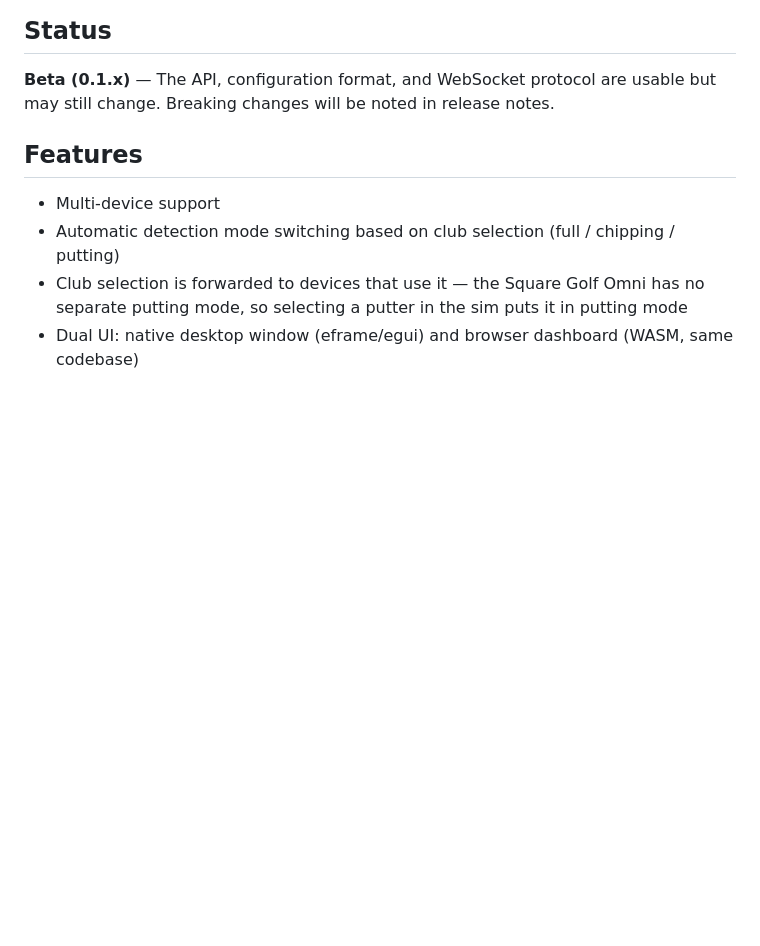
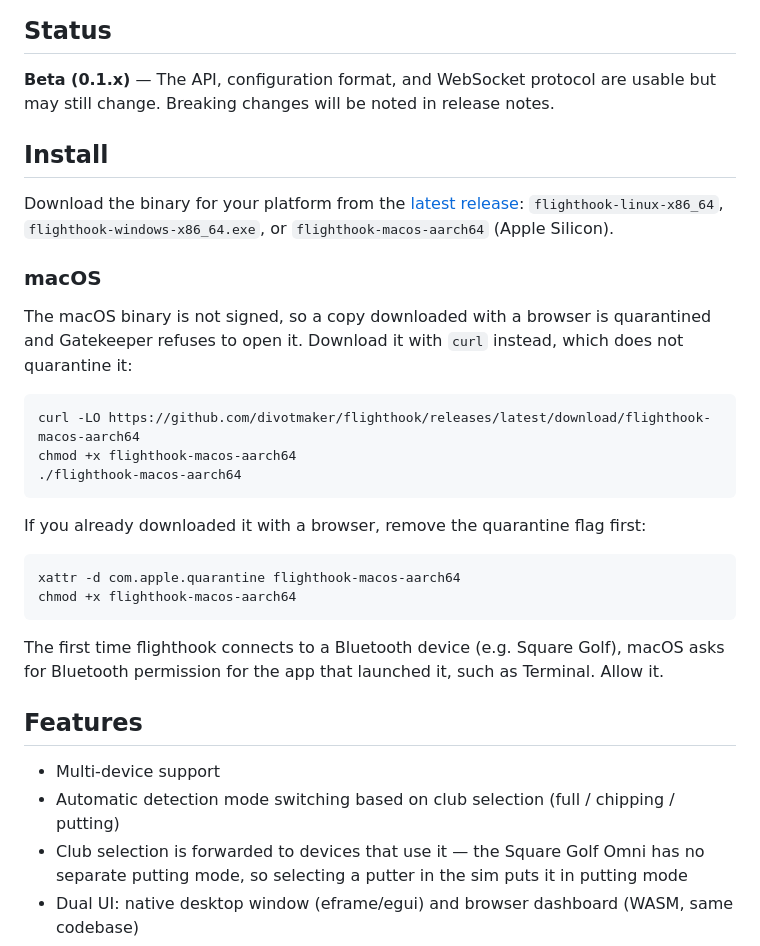
Before and after one commit to divotmaker/flighthook, a Markdown page: README.md, the part around the change. GitHub-like rendering; blank space fills up the shorter version.

Commit message:
docs: install instructions, incl. avoiding macOS quarantine
Add an Install section pointing at the release binaries. The macOS binary
is unsigned, so explain downloading it with curl (no quarantine flag), or
clearing the flag with xattr after a browser download, and the Bluetooth
permission prompt on first connect.

Refs #4

Co-Authored-By: Claude Opus 5.5 <noreply@anthropic.com>

````diff
--- a/README.md
+++ b/README.md
@@ -60,6 +60,36 @@ on flighthook itself.
 ## Status
 
 **Beta (0.1.x)** — The API, configuration format, and WebSocket protocol are usable but may still change. Breaking changes will be noted in release notes.
+
+## Install
+
+Download the binary for your platform from the
+[latest release](https://github.com/divotmaker/flighthook/releases/latest):
+`flighthook-linux-x86_64`, `flighthook-windows-x86_64.exe`, or
+`flighthook-macos-aarch64` (Apple Silicon).
+
+### macOS
+
+The macOS binary is not signed, so a copy downloaded with a browser is
+quarantined and Gatekeeper refuses to open it. Download it with `curl`
+instead, which does not quarantine it:
+
+```sh
+curl -LO https://github.com/divotmaker/flighthook/releases/latest/download/flighthook-macos-aarch64
+chmod +x flighthook-macos-aarch64
+./flighthook-macos-aarch64
+```
+
+If you already downloaded it with a browser, remove the quarantine flag first:
+
+```sh
+xattr -d com.apple.quarantine flighthook-macos-aarch64
+chmod +x flighthook-macos-aarch64
+```
+
+The first time flighthook connects to a Bluetooth device (e.g. Square Golf),
+macOS asks for Bluetooth permission for the app that launched it, such as
+Terminal. Allow it.
 
 ## Features
 
````
